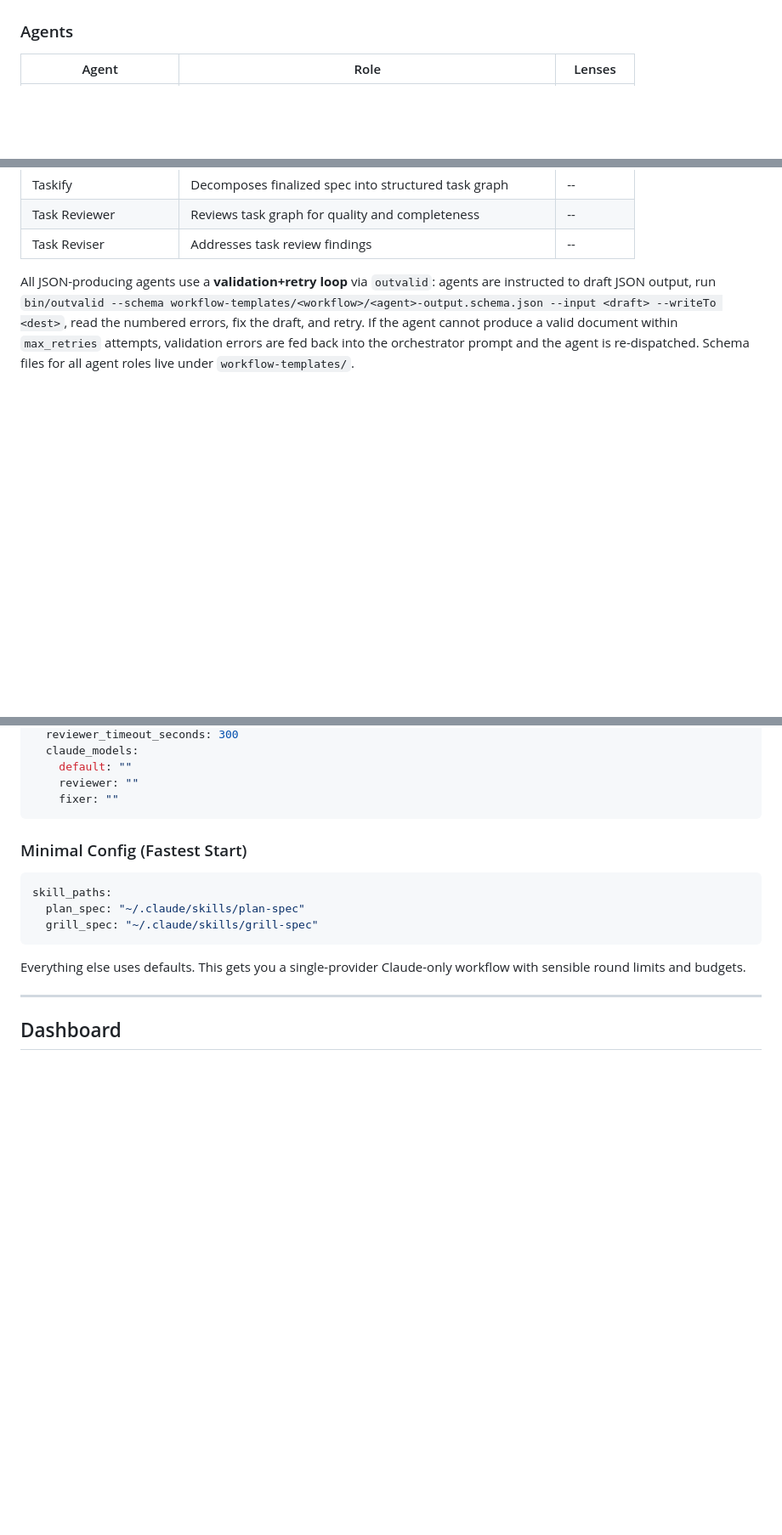
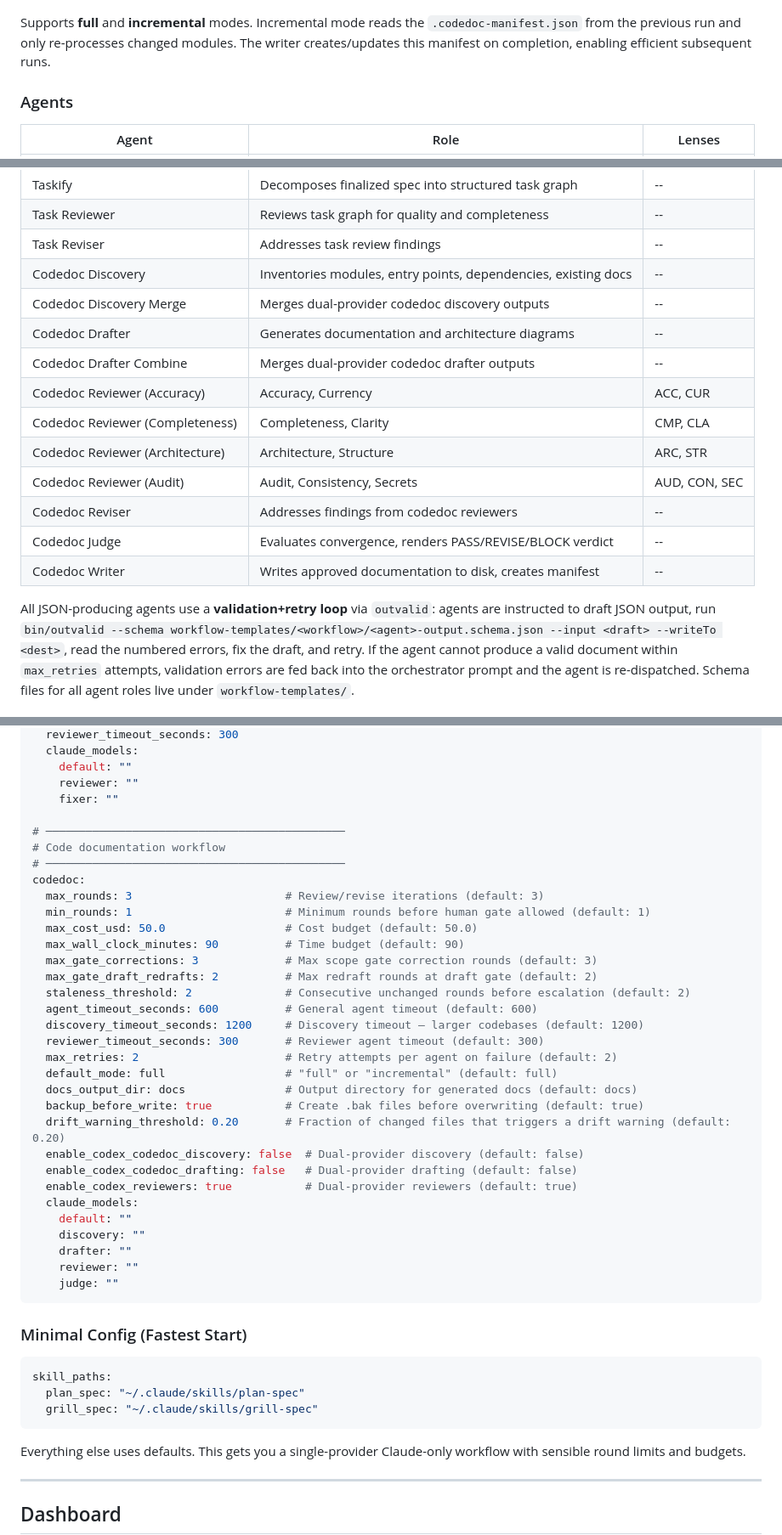
Before and after one commit to nixlim/spec_system, a Markdown page: README.md, 3 parts joined by grey strips. Shown at 85% size. Rendered like a GitHub page; blank space fills up the shorter version.

Commit message:
Document codedoc workflow: diagram, agents, config, API reference
Co-Authored-By: Claude Sonnet 4.6 <noreply@anthropic.com>

````diff
--- a/README.md
+++ b/README.md
@@ -102,3 +151,5 @@ flowchart TD
+Supports **full** and **incremental** modes. Incremental mode reads the `.codedoc-manifest.json` from the previous run and only re-processes changed modules. The writer creates/updates this manifest on completion, enabling efficient subsequent runs.
+
 ### Agents
 
 | Agent | Role | Lenses |
@@ -116,6 +167,17 @@ flowchart TD
 | Taskify | Decomposes finalized spec into structured task graph | -- |
 | Task Reviewer | Reviews task graph for quality and completeness | -- |
 | Task Reviser | Addresses task review findings | -- |
+| Codedoc Discovery | Inventories modules, entry points, dependencies, existing docs | -- |
+| Codedoc Discovery Merge | Merges dual-provider codedoc discovery outputs | -- |
+| Codedoc Drafter | Generates documentation and architecture diagrams | -- |
+| Codedoc Drafter Combine | Merges dual-provider codedoc drafter outputs | -- |
+| Codedoc Reviewer (Accuracy) | Accuracy, Currency | ACC, CUR |
+| Codedoc Reviewer (Completeness) | Completeness, Clarity | CMP, CLA |
+| Codedoc Reviewer (Architecture) | Architecture, Structure | ARC, STR |
+| Codedoc Reviewer (Audit) | Audit, Consistency, Secrets | AUD, CON, SEC |
+| Codedoc Reviser | Addresses findings from codedoc reviewers | -- |
+| Codedoc Judge | Evaluates convergence, renders PASS/REVISE/BLOCK verdict | -- |
+| Codedoc Writer | Writes approved documentation to disk, creates manifest | -- |
 
 All JSON-producing agents use a **validation+retry loop** via `outvalid`: agents are instructed to draft JSON output, run `bin/outvalid --schema workflow-templates/<workflow>/<agent>-output.schema.json --input <draft> --writeTo <dest>`, read the numbered errors, fix the draft, and retry. If the agent cannot produce a valid document within `max_retries` attempts, validation errors are fed back into the orchestrator prompt and the agent is re-dispatched. Schema files for all agent roles live under `workflow-templates/`.
 
@@ -342,6 +404,35 @@ code_review:
     default: ""
     reviewer: ""
     fixer: ""
+
+# ─────────────────────────────────────────────
+# Code documentation workflow
+# ─────────────────────────────────────────────
+codedoc:
+  max_rounds: 3                       # Review/revise iterations (default: 3)
+  min_rounds: 1                       # Minimum rounds before human gate allowed (default: 1)
+  max_cost_usd: 50.0                  # Cost budget (default: 50.0)
+  max_wall_clock_minutes: 90          # Time budget (default: 90)
+  max_gate_corrections: 3             # Max scope gate correction rounds (default: 3)
+  max_gate_draft_redrafts: 2          # Max redraft rounds at draft gate (default: 2)
+  staleness_threshold: 2              # Consecutive unchanged rounds before escalation (default: 2)
+  agent_timeout_seconds: 600          # General agent timeout (default: 600)
+  discovery_timeout_seconds: 1200     # Discovery timeout — larger codebases (default: 1200)
+  reviewer_timeout_seconds: 300       # Reviewer agent timeout (default: 300)
+  max_retries: 2                      # Retry attempts per agent on failure (default: 2)
+  default_mode: full                  # "full" or "incremental" (default: full)
+  docs_output_dir: docs               # Output directory for generated docs (default: docs)
+  backup_before_write: true           # Create .bak files before overwriting (default: true)
+  drift_warning_threshold: 0.20       # Fraction of changed files that triggers a drift warning (default: 0.20)
+  enable_codex_codedoc_discovery: false  # Dual-provider discovery (default: false)
+  enable_codex_codedoc_drafting: false   # Dual-provider drafting (default: false)
+  enable_codex_reviewers: true           # Dual-provider reviewers (default: true)
+  claude_models:
+    default: ""
+    discovery: ""
+    drafter: ""
+    reviewer: ""
+    judge: ""
 ```
 
 ### Minimal Config (Fastest Start)
````
Also changed, not shown: other parts of README.md (+60 -0 lines).
